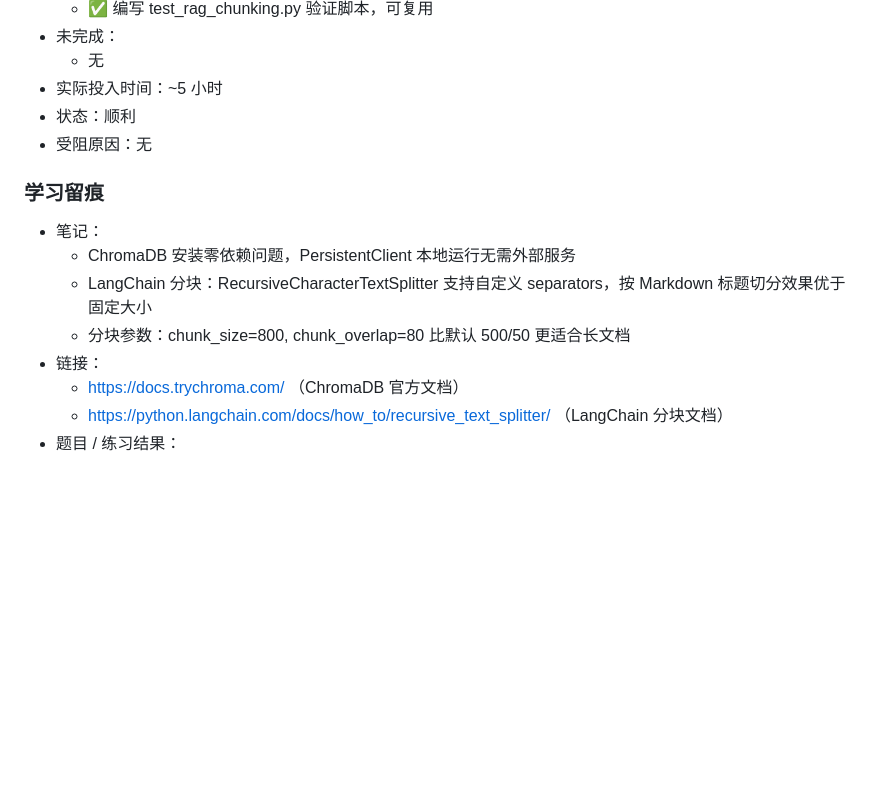
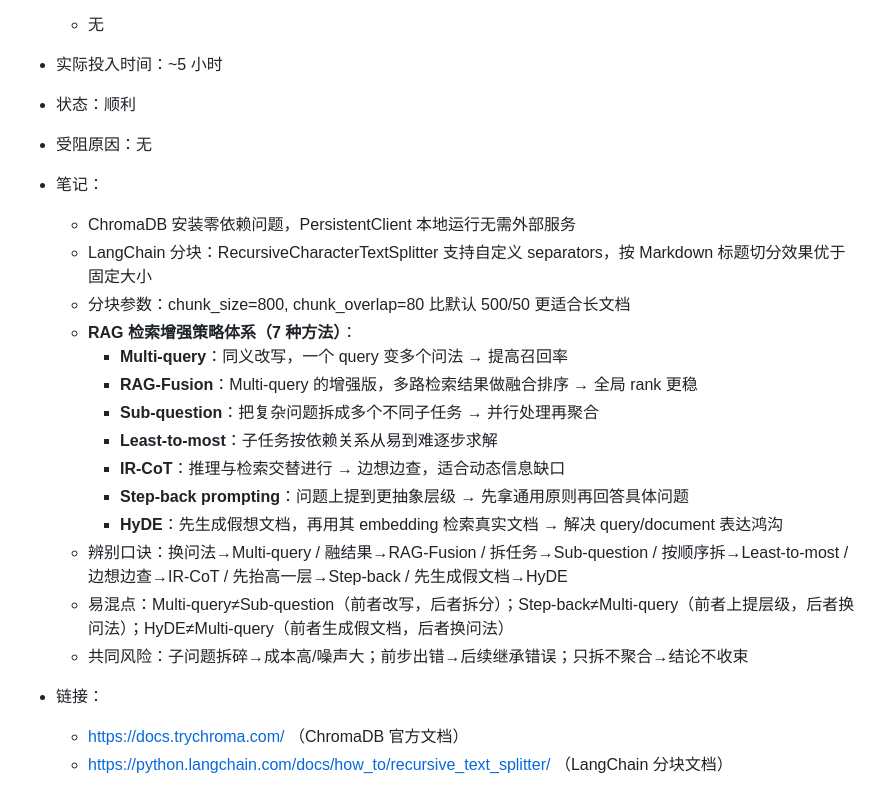
Before and after one commit to zhangyi-nb1/offerclaw, a Markdown page: daily_log.md, the part around the change. GitHub-like rendering; blank space fills up the shorter version.

Commit message:
04-22: 补充 RAG 检索增强策略体系学习留痕（7 种方法+易混点）

```diff
--- a/daily_log.md
+++ b/daily_log.md
@@ -126,11 +126,21 @@
 - 状态：顺利
 - 受阻原因：无
 
-### 学习留痕
 - 笔记：
   - ChromaDB 安装零依赖问题，PersistentClient 本地运行无需外部服务
   - LangChain 分块：RecursiveCharacterTextSplitter 支持自定义 separators，按 Markdown 标题切分效果优于固定大小
   - 分块参数：chunk_size=800, chunk_overlap=80 比默认 500/50 更适合长文档
+  - **RAG 检索增强策略体系（7 种方法）**：
+    - **Multi-query**：同义改写，一个 query 变多个问法 → 提高召回率
+    - **RAG-Fusion**：Multi-query 的增强版，多路检索结果做融合排序 → 全局 rank 更稳
+    - **Sub-question**：把复杂问题拆成多个不同子任务 → 并行处理再聚合
+    - **Least-to-most**：子任务按依赖关系从易到难逐步求解
+    - **IR-CoT**：推理与检索交替进行 → 边想边查，适合动态信息缺口
+    - **Step-back prompting**：问题上提到更抽象层级 → 先拿通用原则再回答具体问题
+    - **HyDE**：先生成假想文档，再用其 embedding 检索真实文档 → 解决 query/document 表达鸿沟
+  - 辨别口诀：换问法→Multi-query / 融结果→RAG-Fusion / 拆任务→Sub-question / 按顺序拆→Least-to-most / 边想边查→IR-CoT / 先抬高一层→Step-back / 先生成假文档→HyDE
+  - 易混点：Multi-query≠Sub-question（前者改写，后者拆分）；Step-back≠Multi-query（前者上提层级，后者换问法）；HyDE≠Multi-query（前者生成假文档，后者换问法）
+  - 共同风险：子问题拆碎→成本高/噪声大；前步出错→后续继承错误；只拆不聚合→结论不收束
 - 链接：
   - https://docs.trychroma.com/ （ChromaDB 官方文档）
   - https://python.langchain.com/docs/how_to/recursive_text_splitter/ （LangChain 分块文档）
```
